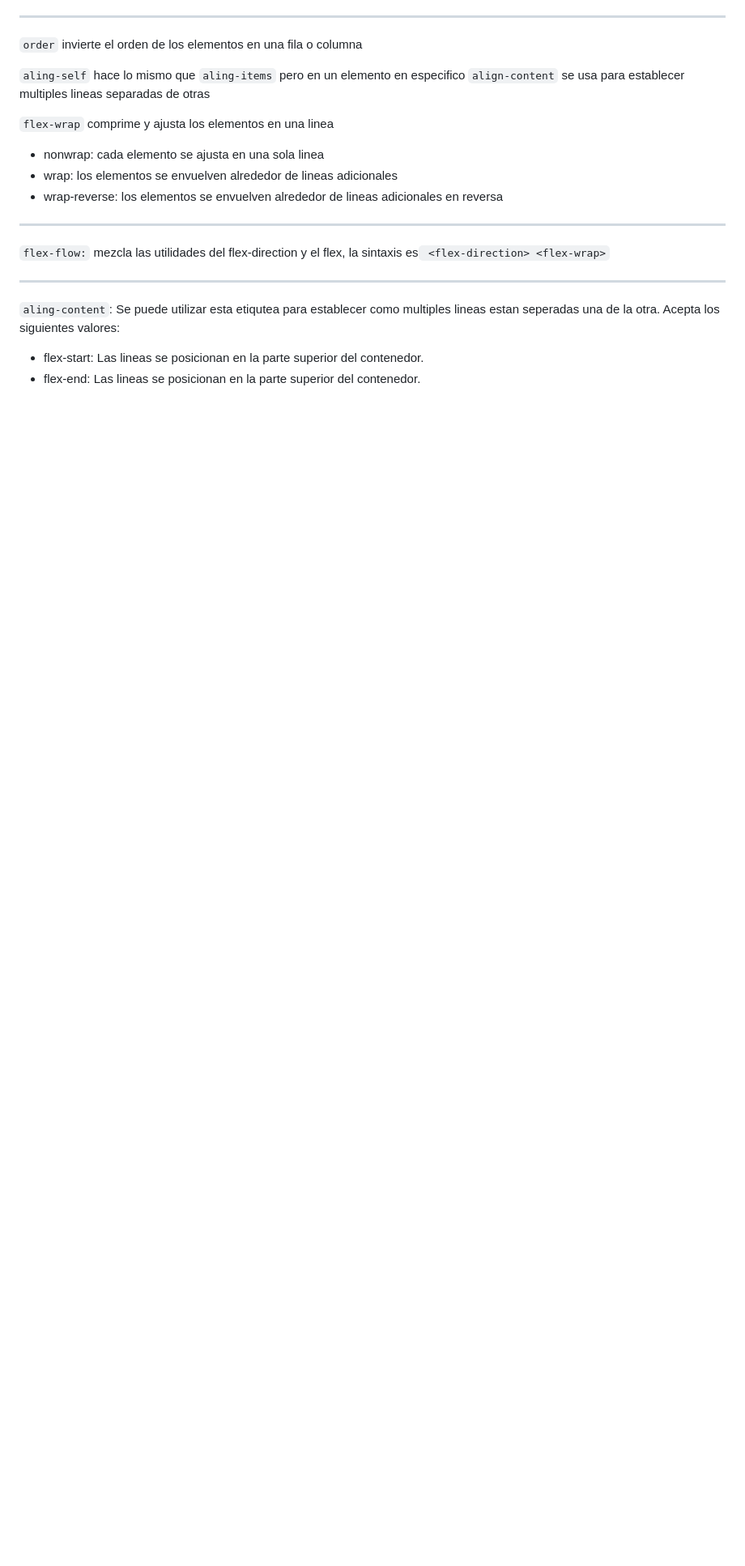
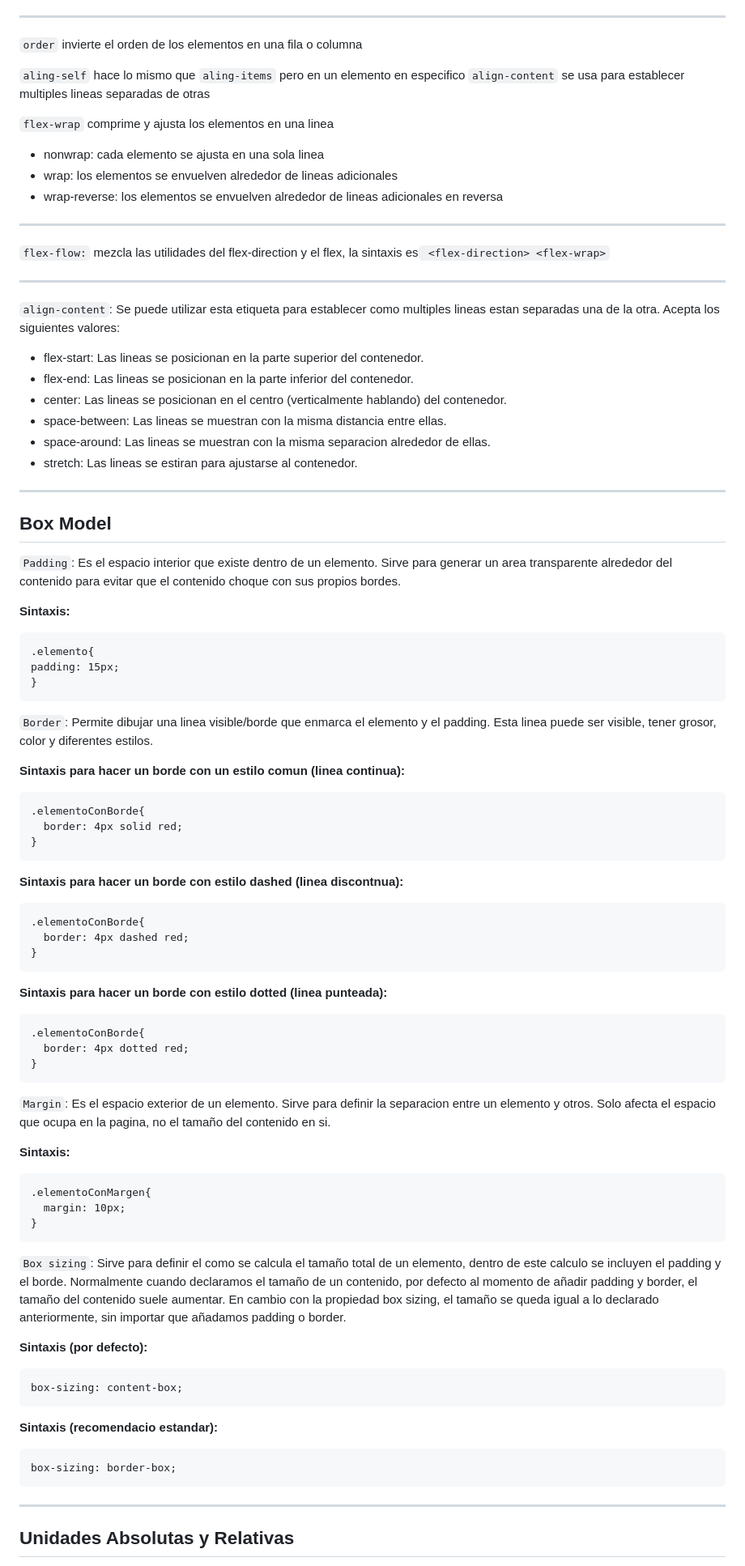
Before and after one commit to Nahiara-Gomez/Trabajo-Elvis-Tek, a Markdown page: Documentación/estructurasEstilos.md, the part around one of its changes. Shown at 81% size. Drawn GitHub-style; blank space fills up the shorter version.

Commit message:
añadi las etiquetas que faltaban a estilos.css

````diff
--- a/Documentación/estructurasEstilos.md
+++ b/Documentación/estructurasEstilos.md
@@ -115,6 +115,66 @@ HTML por medio de sus características, como sus posiciones en el código o sus
  `flex-flow:` mezcla las utilidades del flex-direction y el flex, la sintaxis es` <flex-direction> <flex-wrap>`
 
 ---
-`aling-content`: Se puede utilizar esta etiqutea para establecer como multiples lineas estan seperadas una de la otra. Acepta los siguientes valores:
+`align-content`: Se puede utilizar esta etiqueta para establecer como multiples lineas estan separadas una de la otra. Acepta los siguientes valores:
 - flex-start: Las lineas se posicionan en la parte superior del contenedor.
-- flex-end:  Las lineas se posicionan en la parte superior del contenedor.
+- flex-end: Las lineas se posicionan en la parte inferior del contenedor.
+- center: Las lineas se posicionan en el centro (verticalmente hablando) del contenedor.
+- space-between: Las lineas se muestran con la misma distancia entre ellas.
+- space-around: Las lineas se muestran con la misma separacion alrededor de ellas.
+- stretch: Las lineas se estiran para ajustarse al contenedor.
+
+---
+## Box Model
+
+`Padding`: Es el espacio interior que existe dentro de un elemento. Sirve para generar un area transparente alrededor del contenido para evitar que el contenido choque con sus propios bordes.
+
+__Sintaxis:__
+  ```
+  .elemento{
+  padding: 15px;
+  }
+  ```
+`Border`: Permite dibujar una linea visible/borde que enmarca el elemento y el padding. Esta linea puede ser visible, tener grosor, color y diferentes estilos.
+
+__Sintaxis para hacer un borde con un estilo comun (linea continua):__
+```
+.elementoConBorde{
+  border: 4px solid red;
+}
+```
+__Sintaxis para hacer un borde con estilo dashed (linea discontnua):__
+```
+.elementoConBorde{
+  border: 4px dashed red;
+}
+```
+__Sintaxis para hacer un borde con estilo dotted (linea punteada):__
+```
+.elementoConBorde{
+  border: 4px dotted red;
+}
+```
+
+`Margin`: Es el espacio exterior de un elemento. Sirve para definir la separacion entre un elemento y otros. Solo afecta el espacio que ocupa en la pagina, no el tamaño del contenido en si.
+
+__Sintaxis:__
+```
+.elementoConMargen{
+  margin: 10px;
+}
+```
+
+`Box sizing`: Sirve para definir el como se calcula el tamaño total de un elemento, dentro de este calculo se incluyen el padding y el borde. Normalmente cuando declaramos el tamaño de un contenido, por defecto al momento de añadir padding y border, el tamaño del contenido suele aumentar. En cambio con la
+propiedad box sizing, el tamaño se queda igual a lo declarado anteriormente, sin importar que añadamos padding o border.
+
+__Sintaxis (por defecto):__
+```
+box-sizing: content-box;
+```
+__Sintaxis (recomendacio estandar):__
+```
+box-sizing: border-box;
+```
+---
+## Unidades Absolutas y Relativas
+
````
Also changed, not shown: other parts of Documentación/estructurasEstilos.md (+18 -1 lines).
